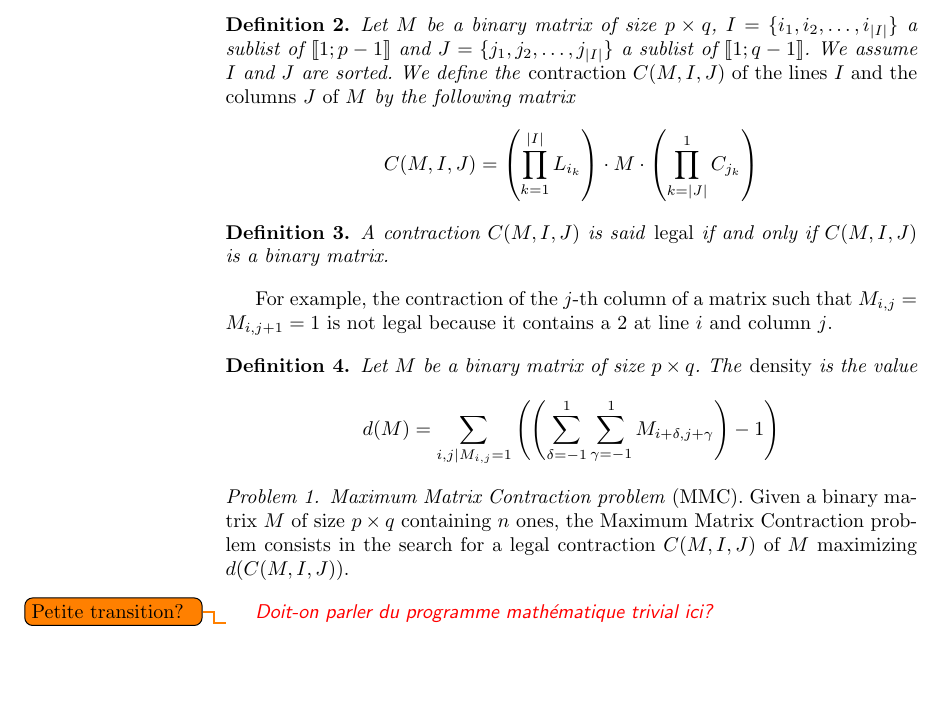
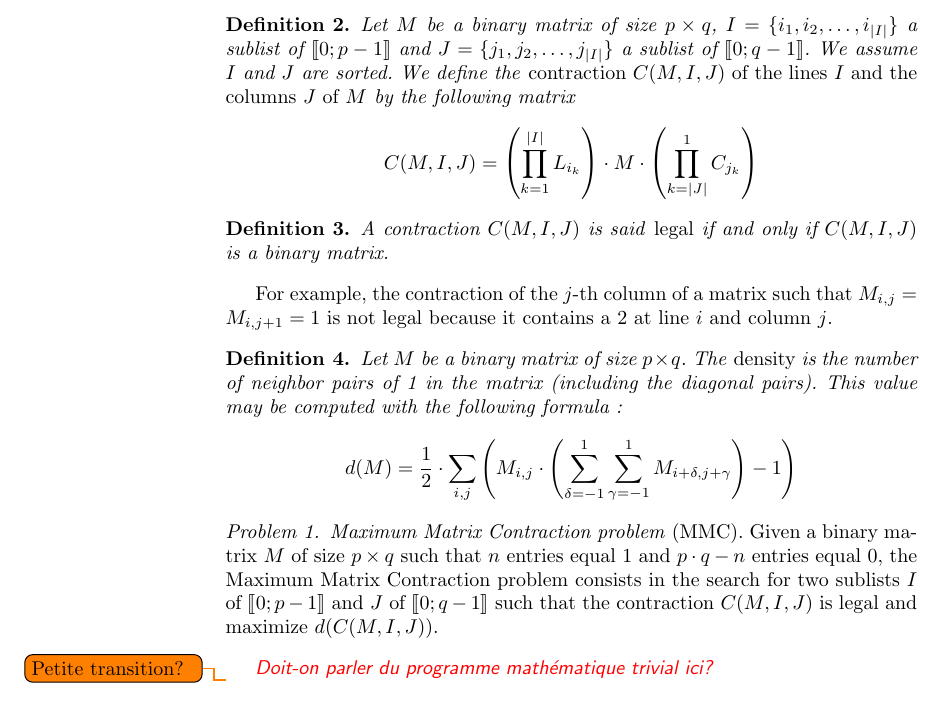
Before and after one commit to mouton5000/maxDenseSubgrid, a LaTeX paper (ISCO-2016.tex, which reads definition.tex): part of page 2 of 7, cut so that both start at the same text, the shorter picture padded with empty space. Compiled offline with pdfLaTeX; a missing bibliography style is replaced by a similar one.

Commit message:
Quelque modification de tournure de phrase

```diff
--- a/definition.tex
+++ b/definition.tex
@@ -40,7 +40,7 @@ $$
 \end{definition}
 
 \begin{definition}
-Let $M$ be a binary matrix of size $p \times q$, $I = \{i_1, i_2, \dots, i_{|I|}\}$ a sublist of $\llbracket 1;p-1 \rrbracket$ and $J = \{j_1, j_2, \dots, j_{|I|}\}$ a sublist of $\llbracket 1;q-1 \rrbracket$. We assume $I$ and $J$ are sorted. We define the \emph{contraction $C(M,I,J)$ of the lines $I$ and the columns $J$ of $M$} by the following matrix
+Let $M$ be a binary matrix of size $p \times q$, $I = \{i_1, i_2, \dots, i_{|I|}\}$ a sublist of $\llbracket 0;p-1 \rrbracket$ and $J = \{j_1, j_2, \dots, j_{|I|}\}$ a sublist of $\llbracket 0;q-1 \rrbracket$. We assume $I$ and $J$ are sorted. We define the \emph{contraction $C(M,I,J)$ of the lines $I$ and the columns $J$ of $M$} by the following matrix
 $$
 C(M,I,J) = \left(\prod\limits_{k = 1}^{|I|} L_{i_k}\right) \cdot M \cdot \left(\prod\limits_{k = |J|}^{1} C_{j_k}\right)
 $$
@@ -53,14 +53,14 @@ $$
 For example, the contraction of the $j$-th column of a matrix such that $M_{i,j} = M_{i,j+1} = 1$ is not legal because it contains a $2$ at line $i$ and column $j$.
 
 \begin{definition}
-	Let $M$ be a binary matrix of size $p \times q$. The \emph{density} is the value
+	Let $M$ be a binary matrix of size $p \times q$. The \emph{density} is the number of neighbor pairs of 1 in the matrix (including the diagonal pairs). This value may be computed with the following formula :
 	$$
-	d(M) = \sum\limits_{i,j | M_{i,j} = 1} \left(\left(\sum\limits_{\delta = -1}^1 \sum\limits_{\gamma = -1}^1  M_{i+\delta,j+\gamma}\right) - 1 \right)
+	d(M) = \frac{1}{2} \cdot \sum\limits_{i,j} \left( M_{i,j} \cdot \left(\sum\limits_{\delta = -1}^1 \sum\limits_{\gamma = -1}^1  M_{i+\delta,j+\gamma}\right) - 1 \right)
 	$$
 \end{definition}
 
 \begin{problem}
-	\emph{Maximum Matrix Contraction problem} (MMC). Given a binary matrix $M$ of size $p \times q$ containing $n$ ones, the Maximum Matrix Contraction problem consists in the search for a legal contraction $C(M,I,J)$ of $M$ maximizing $d(C(M,I,J))$.
+	\emph{Maximum Matrix Contraction problem} (MMC). Given a binary matrix $M$ of size $p \times q$ such that $n$ entries equal 1 and $p \cdot q - n$ entries equal 0, the Maximum Matrix Contraction problem consists in the search for two sublists $I$ of $\llbracket 0;p-1 \rrbracket$ and $J$ of $\llbracket 0;q-1 \rrbracket$ such that the contraction $C(M,I,J)$ is legal and maximize $d(C(M,I,J))$.
 \end{problem}
 
 \begin{comment}
```
